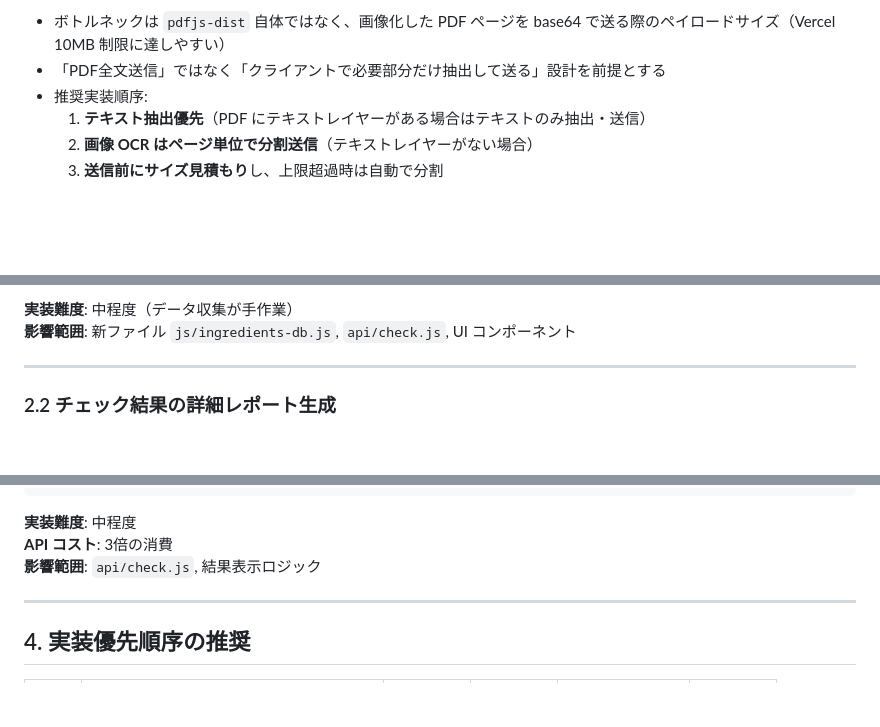
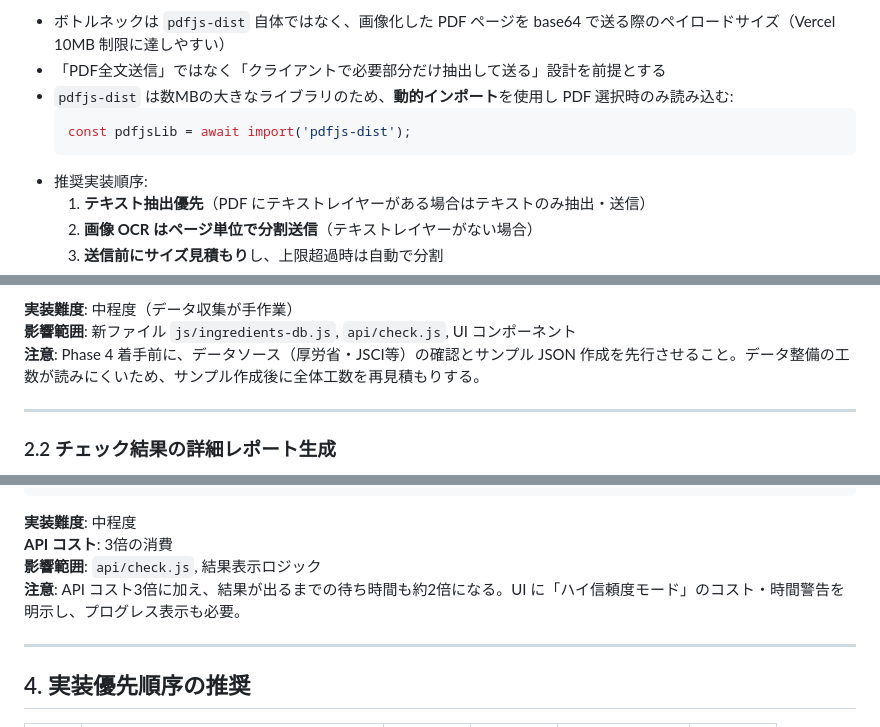
Before and after one commit to shopele/cosmetics_checker, a Markdown page: docs/implementation-proposal.md, 3 parts joined by grey strips. Drawn GitHub-style; blank space fills up the shorter version.

````diff
--- a/docs/implementation-proposal.md
+++ b/docs/implementation-proposal.md
@@ -113,6 +113,10 @@
 **注意・実装方針**:
 - ボトルネックは `pdfjs-dist` 自体ではなく、画像化した PDF ページを base64 で送る際のペイロードサイズ（Vercel 10MB 制限に達しやすい）
 - 「PDF全文送信」ではなく「クライアントで必要部分だけ抽出して送る」設計を前提とする
+- `pdfjs-dist` は数MBの大きなライブラリのため、**動的インポート**を使用し PDF 選択時のみ読み込む:
+  ```js
+  const pdfjsLib = await import('pdfjs-dist');
+  ```
 - 推奨実装順序:
   1. **テキスト抽出優先**（PDF にテキストレイヤーがある場合はテキストのみ抽出・送信）
   2. **画像 OCR はページ単位で分割送信**（テキストレイヤーがない場合）
@@ -141,6 +145,7 @@
 
 **実装難度**: 中程度（データ収集が手作業）
 **影響範囲**: 新ファイル `js/ingredients-db.js`, `api/check.js`, UI コンポーネント
+**注意**: Phase 4 着手前に、データソース（厚労省・JSCI等）の確認とサンプル JSON 作成を先行させること。データ整備の工数が読みにくいため、サンプル作成後に全体工数を再見積もりする。
 
 ---
 
@@ -251,6 +256,7 @@
 **実装難度**: 中程度
 **API コスト**: 3倍の消費
 **影響範囲**: `api/check.js`, 結果表示ロジック
+**注意**: API コスト3倍に加え、結果が出るまでの待ち時間も約2倍になる。UI に「ハイ信頼度モード」のコスト・時間警告を明示し、プログレス表示も必要。
 
 ---
 
````
Also changed, not shown: docs/implementation-plan.md (added, +272 -0 lines).
